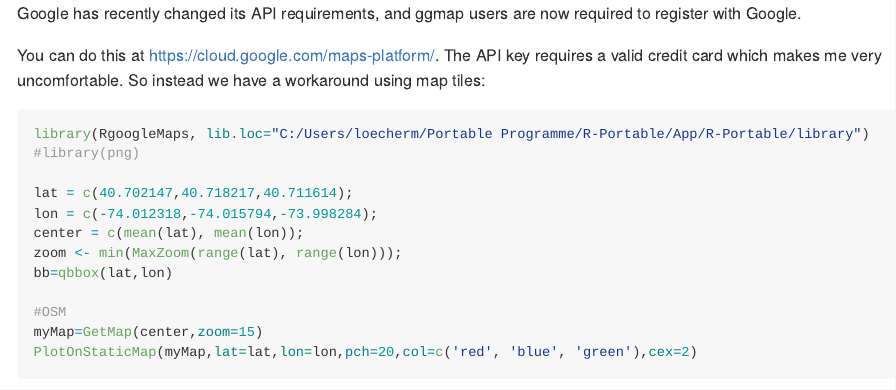
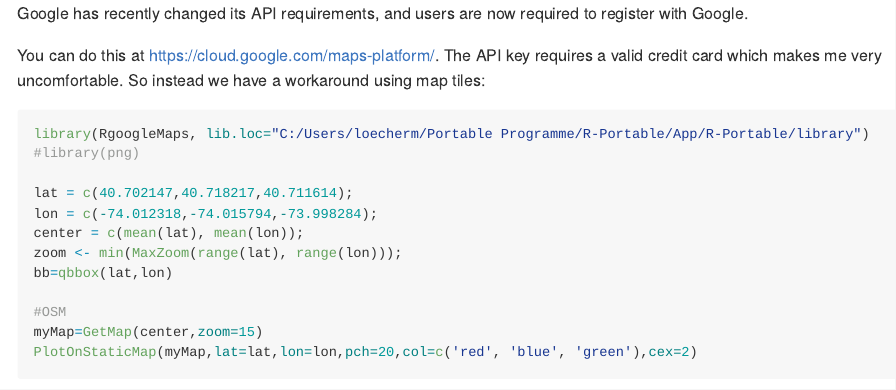
Before and after one commit to markusloecher/rgooglemaps, an R Markdown document (rgooglemaps/pkg/README.Rmd): the page in a window 1100 px wide, from its top. The pictures show the output file rgooglemaps/pkg/README.md that the author committed with the source, drawn offline in the style of GitHub.

Commit message:
new README

````diff
--- a/rgooglemaps/pkg/README.Rmd
+++ b/rgooglemaps/pkg/README.Rmd
@@ -15,7 +15,7 @@ knitr::opts_chunk$set(
 )
 ```
 
-Google has recently changed its API requirements, and ggmap users are now required to register with Google.
+Google has recently changed its API requirements, and users are now required to register with Google.
 
 You can do this at https://cloud.google.com/maps-platform/. The API key requires a valid credit card which makes me very uncomfortable.
 So instead we have a workaround using map tiles:
````
Also changed, not shown: rgooglemaps/pkg/README.md, 1 other file.
